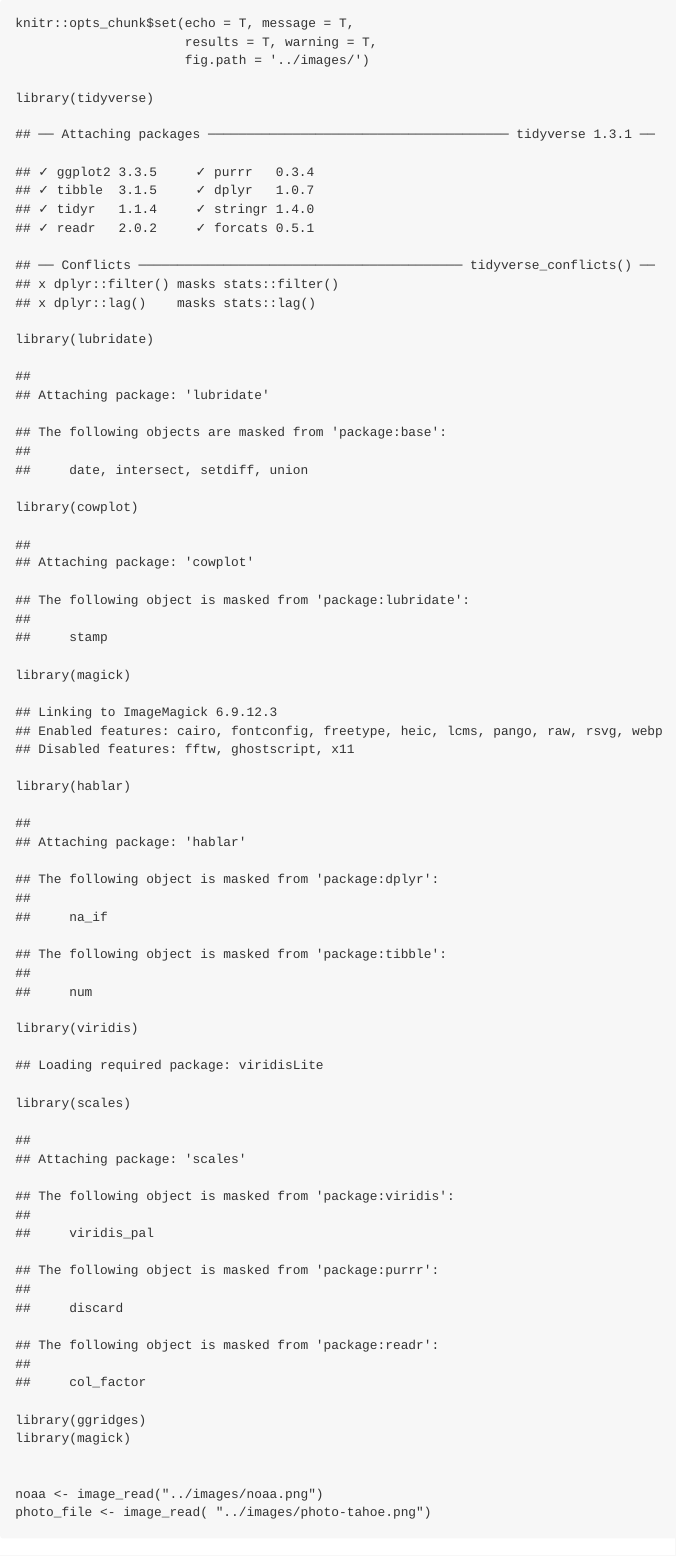
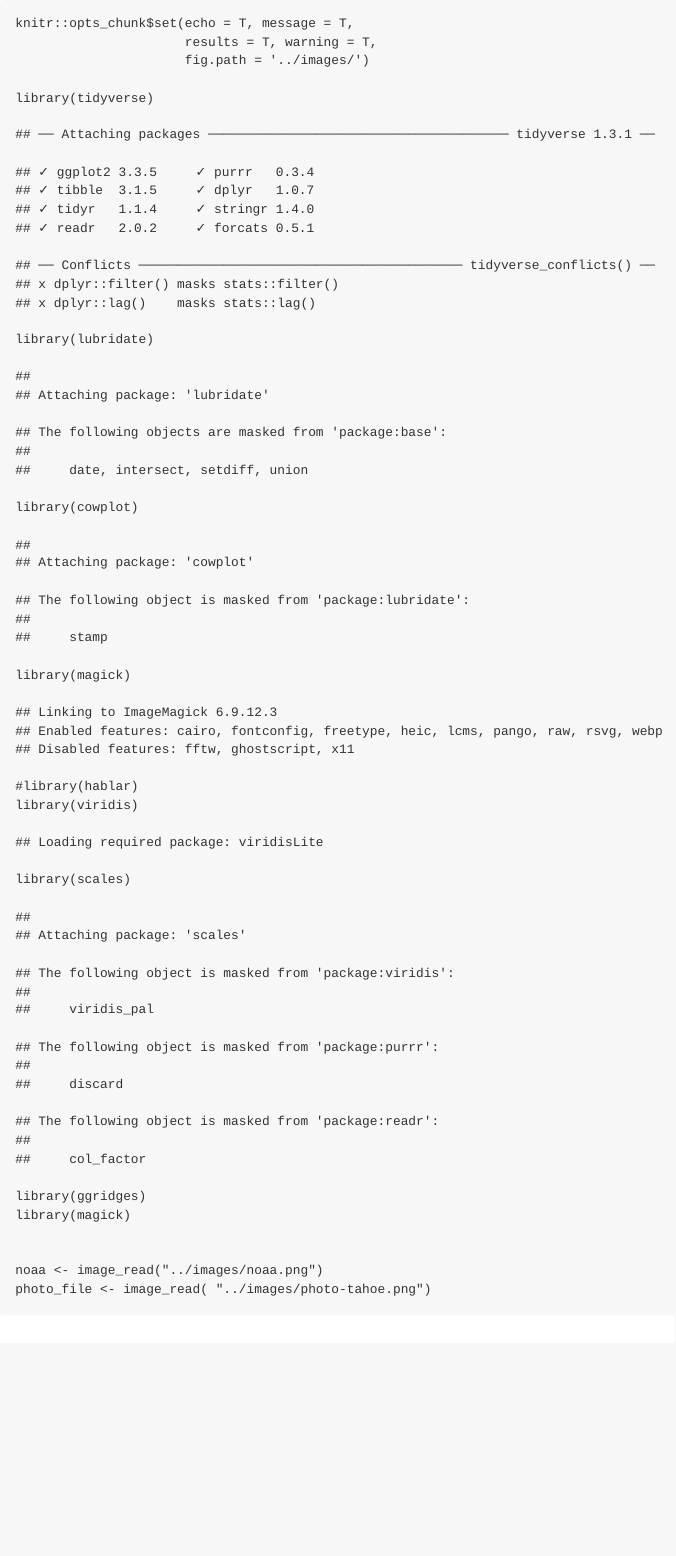
Before and after one commit to raynamharris/r-conda-weather, an R Markdown document (R/weather.Rmd): the page in a window 1100 px wide, from its top. The pictures show the output file R/weather.md that the author committed with the source, drawn offline in the style of GitHub.

Commit message:
rm hablar

````diff
--- a/R/weather.Rmd
+++ b/R/weather.Rmd
@@ -2,7 +2,7 @@
 title: "weather"
 author: "Rayna M Harris"
 date: "11/1/2021"
-output: md_document
+output: html_document
 ---
 
 ```{r setup, echo = T, message = T, results = T, warning = T}
@@ -15,7 +15,7 @@ library(tidyverse)
 library(lubridate)
 library(cowplot)
 library(magick)
-library(hablar)
+#library(hablar)
 library(viridis)
 library(scales)
 library(ggridges)
--- a/environment.yml
+++ b/environment.yml
@@ -6,7 +6,6 @@ dependencies:
   - r-lubridate
   - r-cowplot
   - r-magick
-  - r-hablar
   - r-scales
   - r-viridis
   - r-ggridges
````
Also changed, not shown: R/weather.md, images/weather-austinsquaw-1.png, images/weather-coldcities-1.png, images/weather-nov-11-1.png, images/weather-nov-11-2.png, images/weather-nov-11-3.png, images/weather-nov-11-4.png, images/weather-oct-22-1.png, images/weather-oct-22-long-1.png, images/weather-oct-25-1.png.
